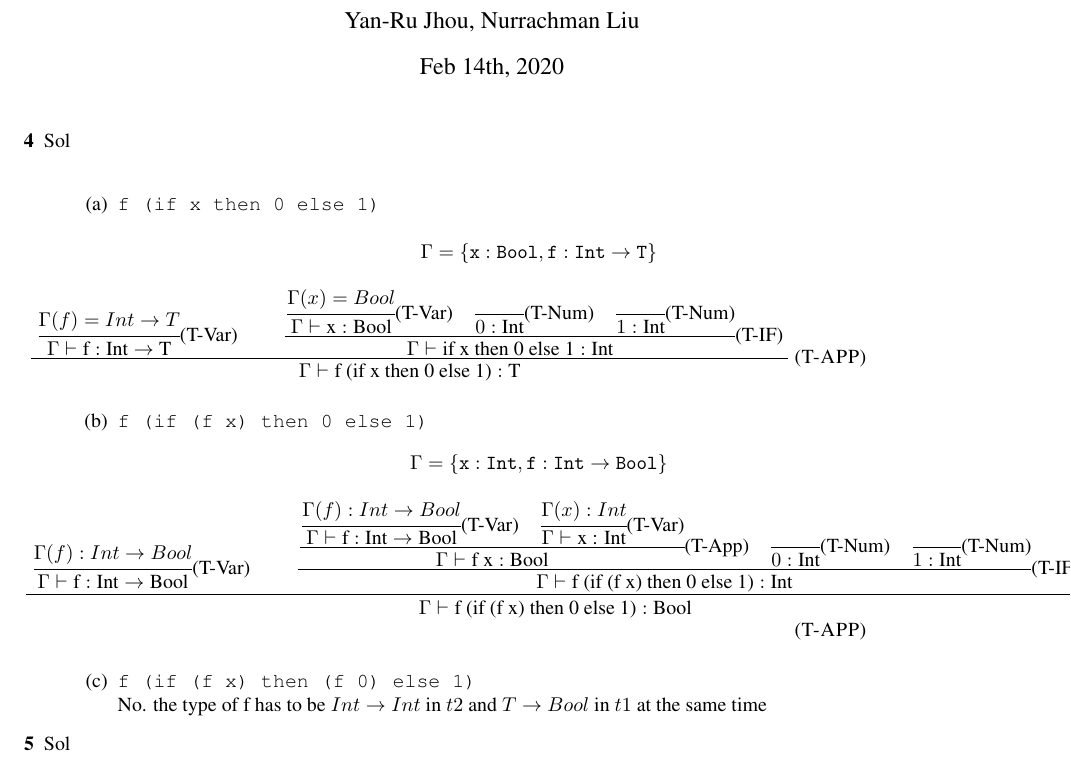
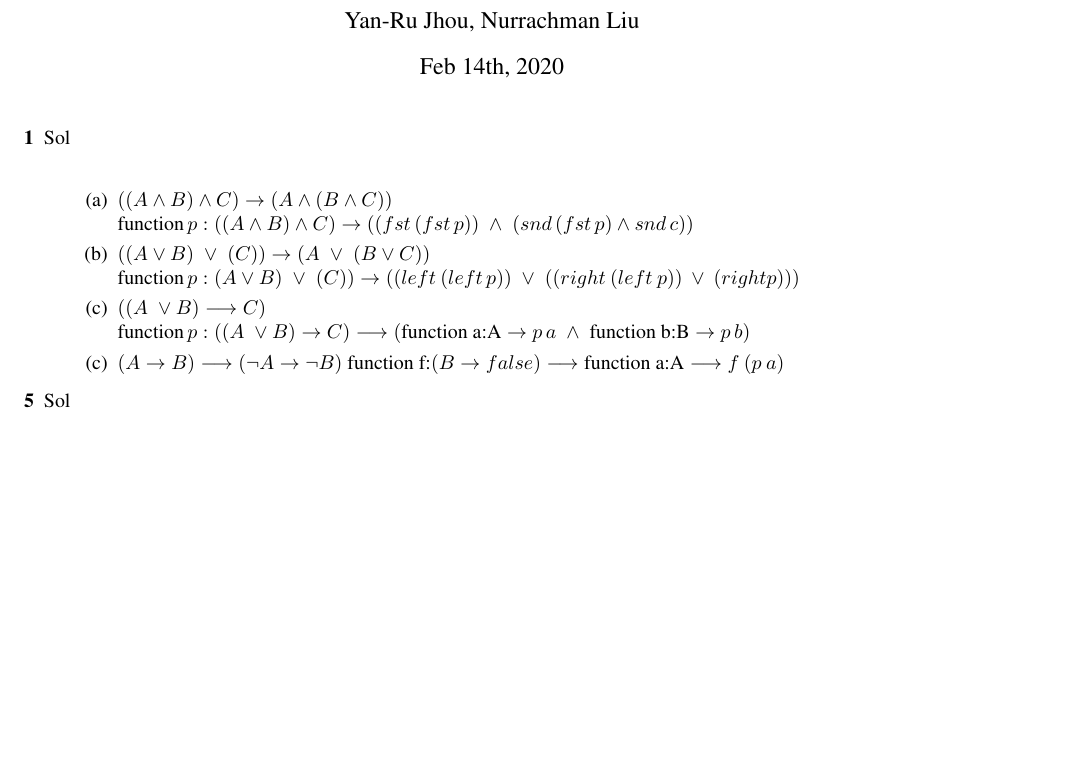
Before and after one commit to ruchou/CS231, a LaTeX problem sheet (Homeworks/Homework4/hw4.tex): part of page 1 of 2, cut so that both start at the same text, the shorter picture padded with empty space. Compiled offline with pdfLaTeX.

Commit message:
finish part 1

```diff
--- a/Homeworks/Homework4/hw4.tex
+++ b/Homeworks/Homework4/hw4.tex
@@ -28,29 +28,16 @@
     \maketitle
 
     \begin{description}
-        \item[4]{Sol}\\
+        \item[1]{Sol}\\
             \begin{enumerate}
-                \item[(a)] { \tt f (if x then 0 else 1)}\\
-                    \begin{equation*}
-                        \Gamma = \{ \mathType{x}{Bool}, \mathType{f}{Int \rightarrow T} \}
-                    \end{equation*}
-                            \inferrule{T-APP}{
-                                $\cfrac{\Gamma(f) = Int \rightarrow T}{\Gamma \vdash \text{f} :  \text{Int} \rightarrow \text{T}}$(T-Var)
-                                 \andalso
-                                $\cfrac{ \cfrac{\Gamma(x) = Bool}{\Gamma \vdash \text{x} : \text{Bool}}\text{(T-Var)} \quad \cfrac{}{0:\text{Int}}\text{(T-Num)} \quad  \cfrac{}{1:\text{Int}}\text{(T-Num)} }{\Gamma \vdash \text{if x then 0 else 1} :  \text{Int}}$(T-IF)
-                            }{$\Gamma \vdash \text{f (if x then 0 else 1)} : \text{T} $}
-                \item[(b)] {\tt f (if (f x) then 0 else 1)}
-                    \begin{equation*}
-                                   \Gamma = \{ \mathType{x}{Int}, \mathType{f}{Int \rightarrow Bool} \}
-                    \end{equation*}
-                \inferrule{T-APP}{
-                    $\cfrac{\Gamma(f):Int\rightarrow Bool}{\Gamma \vdash \text{f} :  \text{Int} \rightarrow \text{Bool}}$(T-Var)
-                    \andalso
-                    $\cfrac{ \cfrac{ \cfrac{\Gamma(f):Int\rightarrow Bool}{\Gamma \vdash \text{f} : \text{Int} \rightarrow \text{Bool} }\text{(T-Var)} \quad \cfrac{\Gamma(x):Int}{\Gamma \vdash \text{x : Int}}\text{(T-Var)}  }{\Gamma \vdash \text{f x} : \text{Bool}}\text{(T-App)} \quad \cfrac{}{0:\text{Int}}\text{(T-Num)} \quad  \cfrac{}{1:\text{Int}}\text{(T-Num)} }
-                    {\Gamma \vdash \text{f (if (f x) then 0 else 1)} :  \text{Int}}$(T-IF)
-                    }{$\Gamma \vdash \text{f (if (f x) then 0 else 1)} : \text{Bool} $}
-                \item[(c)] {\tt f (if (f x) then (f 0) else 1)}\\
-                    No. the type of f  has to be $Int \rightarrow Int$ in $t2$ and $T \rightarrow Bool$ in $t1$ at the same time
+                \item[(a)] { $((A \wedge B) \wedge C) \rightarrow ( A \wedge ( B \wedge C) )$}\\
+                    $ \text{function}\, p:((A \wedge B) \wedge C) \rightarrow ( (fst\,(fst\,p))\; \wedge\; (snd\,(fst\,p) \wedge snd\,c) ) $
+                \item[(b)] {$((A \vee B)\; \vee \; (C))  \rightarrow ( A \; \vee \; (B \vee C))$ }\\
+                    $\text{function}\, p:(A \vee B)\; \vee \; (C))  \rightarrow ((left \: (left\, p)) \; \vee \; ( (right \: (left \: p))  \: \vee \: ( right p) ) )  $
+                \item[(c)]{$((A \; \vee B) \longrightarrow C)$}\\
+                    $\text{function}\, p:((A \; \vee B) \rightarrow C) \longrightarrow (\text{function a:A} \rightarrow p \, a \; \wedge\; \text{function b:B}\rightarrow p \, b )$
+                \item[(c)] {$(A \rightarrow B) \longrightarrow (\neg A \rightarrow \neg B)$}
+                    $\text{function f:}(B \rightarrow false) \longrightarrow \text{function a:A} \longrightarrow f\: (p\: a)$
             \end{enumerate}
 
         \item [5]{Sol}
```
